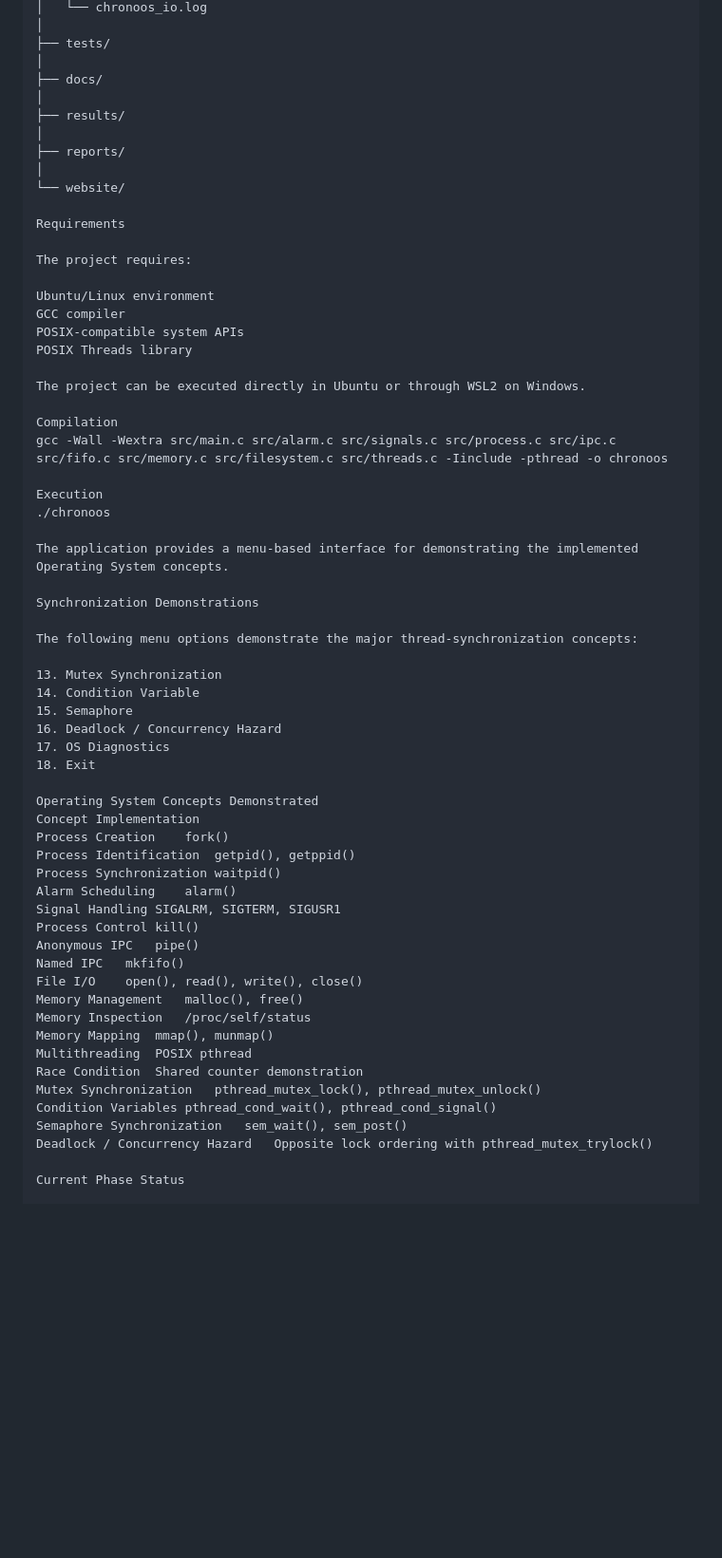
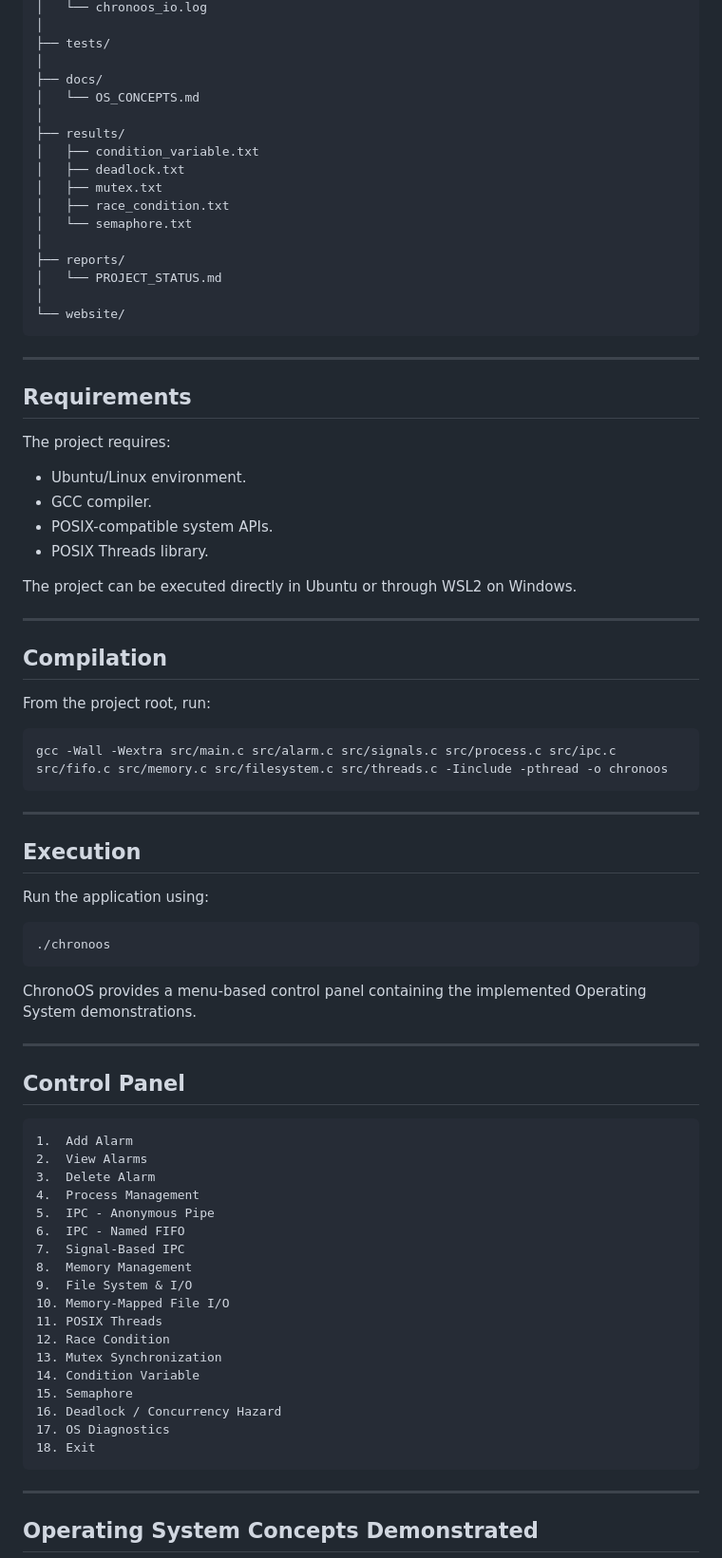
Before and after one commit to susmithagopireddy21-dot/KLH_CSE_2026-27_Team21_Alarm-Clock-System, a Markdown page: README.md, the part around one of its changes. Shown at 95% size. GitHub-like rendering; blank space fills up the shorter version.

````diff
--- a/README.md
+++ b/README.md
@@ -157,63 +199,82 @@ ChronoOS/
 ├── tests/
 │
 ├── docs/
+│   └── OS_CONCEPTS.md
 │
 ├── results/
+│   ├── condition_variable.txt
+│   ├── deadlock.txt
+│   ├── mutex.txt
+│   ├── race_condition.txt
+│   └── semaphore.txt
 │
 ├── reports/
+│   └── PROJECT_STATUS.md
 │
 └── website/
+```
 
-Requirements
+---
+
+## Requirements
 
 The project requires:
 
-Ubuntu/Linux environment
-GCC compiler
-POSIX-compatible system APIs
-POSIX Threads library
+* Ubuntu/Linux environment.
+* GCC compiler.
+* POSIX-compatible system APIs.
+* POSIX Threads library.
 
 The project can be executed directly in Ubuntu or through WSL2 on Windows.
 
-Compilation
+---
+
+## Compilation
+
+From the project root, run:
+
+```bash
 gcc -Wall -Wextra src/main.c src/alarm.c src/signals.c src/process.c src/ipc.c src/fifo.c src/memory.c src/filesystem.c src/threads.c -Iinclude -pthread -o chronoos
+```
 
-Execution
+---
+
+## Execution
+
+Run the application using:
+
+```bash
 ./chronoos
+```
 
-The application provides a menu-based interface for demonstrating the implemented Operating System concepts.
+ChronoOS provides a menu-based control panel containing the implemented Operating System demonstrations.
 
-Synchronization Demonstrations
+---
 
-The following menu options demonstrate the major thread-synchronization concepts:
+## Control Panel
 
+```text
+1.  Add Alarm
+2.  View Alarms
+3.  Delete Alarm
+4.  Process Management
+5.  IPC - Anonymous Pipe
+6.  IPC - Named FIFO
+7.  Signal-Based IPC
+8.  Memory Management
+9.  File System & I/O
+10. Memory-Mapped File I/O
+11. POSIX Threads
+12. Race Condition
 13. Mutex Synchronization
 14. Condition Variable
 15. Semaphore
 16. Deadlock / Concurrency Hazard
 17. OS Diagnostics
 18. Exit
+```
 
-Operating System Concepts Demonstrated
-Concept	Implementation
-Process Creation	fork()
-Process Identification	getpid(), getppid()
-Process Synchronization	waitpid()
-Alarm Scheduling	alarm()
-Signal Handling	SIGALRM, SIGTERM, SIGUSR1
-Process Control	kill()
-Anonymous IPC	pipe()
-Named IPC	mkfifo()
-File I/O	open(), read(), write(), close()
-Memory Management	malloc(), free()
-Memory Inspection	/proc/self/status
-Memory Mapping	mmap(), munmap()
-Multithreading	POSIX pthread
-Race Condition	Shared counter demonstration
-Mutex Synchronization	pthread_mutex_lock(), pthread_mutex_unlock()
-Condition Variables	pthread_cond_wait(), pthread_cond_signal()
-Semaphore Synchronization	sem_wait(), sem_post()
-Deadlock / Concurrency Hazard	Opposite lock ordering with pthread_mutex_trylock()
+---
 
-Current Phase Status
+## Operating System Concepts Demonstrated
 
````
Also changed, not shown: other parts of README.md (+262 -99 lines).
